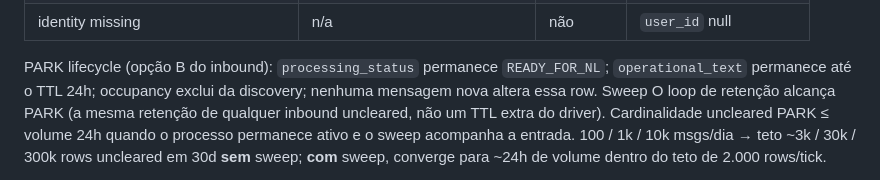
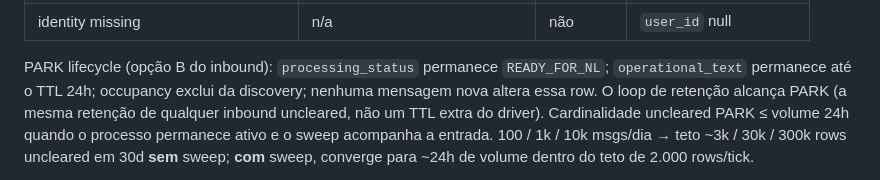
Before and after one commit to renosilveira-ui/arquivos-comunica-escala, a Markdown page: docs/CONTRACT_WHATSAPP_CONVERSATIONAL_OPERATIONS_V1.md, the part around the change. Drawn GitHub-style.

Commit message:
docs(whatsapp): ajusta contrato de retenção

```diff
--- a/docs/CONTRACT_WHATSAPP_CONVERSATIONAL_OPERATIONS_V1.md
+++ b/docs/CONTRACT_WHATSAPP_CONVERSATIONAL_OPERATIONS_V1.md
@@ -389,8 +389,8 @@ Estado real (eligibility):
 
 PARK lifecycle (opção B do inbound): `processing_status` permanece
 `READY_FOR_NL`; `operational_text` permanece até o TTL 24h; occupancy
-exclui da discovery; nenhuma mensagem nova altera essa row. Sweep
-O loop de retenção alcança PARK (a mesma retenção de qualquer inbound
+exclui da discovery; nenhuma mensagem nova altera essa row. O loop de
+retenção alcança PARK (a mesma retenção de qualquer inbound
 uncleared, não um TTL extra do driver). Cardinalidade uncleared PARK ≤ volume
 24h quando o processo permanece ativo e o sweep acompanha a entrada. 100 / 1k
 / 10k msgs/dia → teto ~3k / 30k / 300k rows uncleared em 30d **sem** sweep;
```
